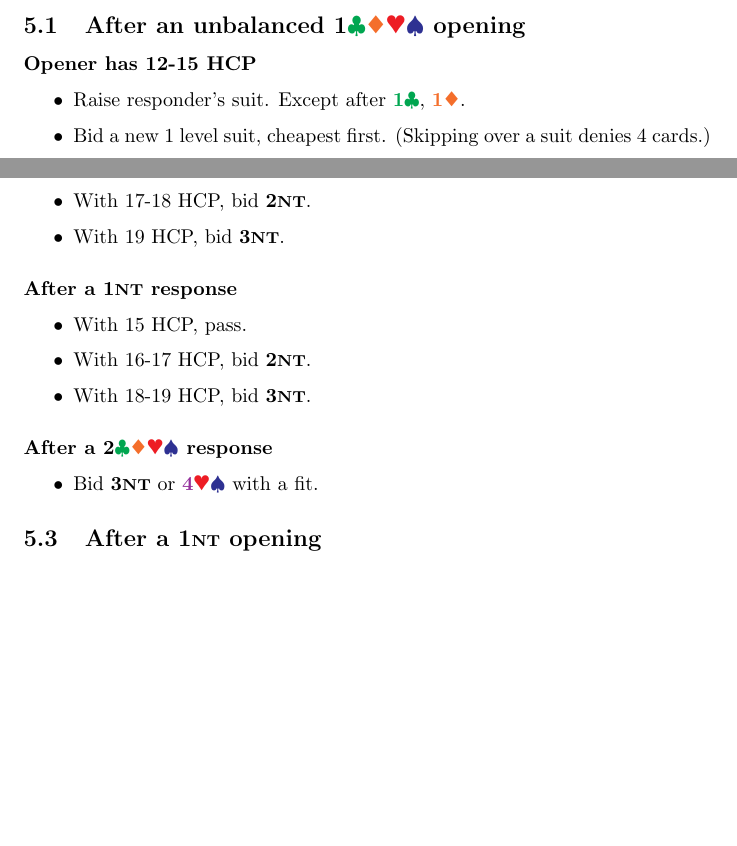
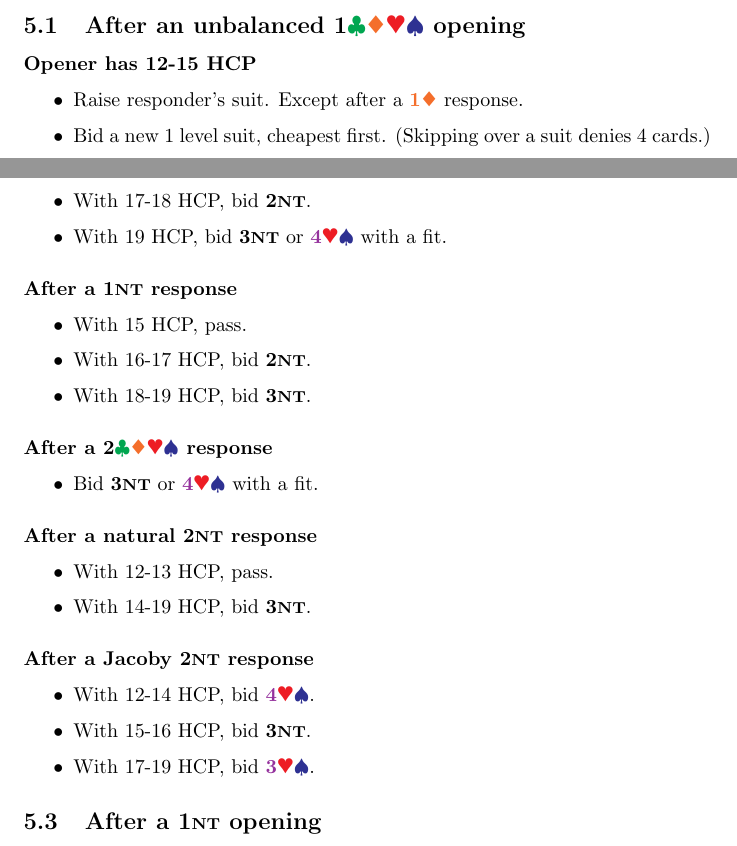
Before and after one commit to sams25/bridge, a LaTeX document (notes.tex): two parts of pages 6 and 7 of 9, joined at a grey line, cut so that both start at the same text, the shorter picture padded with empty space. Compiled offline with pdfLaTeX.

Commit message:
Am I done?

```diff
--- a/notes.tex
+++ b/notes.tex
@@ -313,7 +314,7 @@ When the responder bids clubs, the opener can always correct to diamonds if nece
 \paragraph{Opener has 12-15 HCP}
 
 \begin{itemize}
-\item Raise responder's suit. Except after \C{1}, \D{1}.
+\item Raise responder's suit. Except after a \D{1} response.
 \item Bid a new 1 level suit, cheapest first. (Skipping over a suit denies 4 cards.)
 \item Rebid \suits{2} with 5 in that suit.
 \end{itemize}
@@ -343,7 +344,7 @@ When the responder bids clubs, the opener can always correct to diamonds if nece
 \begin{itemize}
 \item With 15-16 HCP, bid \NT{1}.
 \item With 17-18 HCP, bid \NT{2}.
-\item With 19 HCP, bid \NT{3}.
+\item With 19 HCP, bid \NT{3} or \majors{4} with a fit.
 \end{itemize}
 
 \paragraph{After a \NT{1} response}
@@ -359,6 +360,23 @@ When the responder bids clubs, the opener can always correct to diamonds if nece
 \begin{itemize}
 \item Bid \NT{3} or \majors{4} with a fit.
 \end{itemize}
+
+\paragraph{After a natural \NT{2} response}
+
+\begin{itemize}
+\item With 12-13 HCP, pass.
+\item With 14-19 HCP, bid \NT{3}.
+\end{itemize}
+
+\paragraph{After a Jacoby \NT{2} response}
+
+%TODO Add in Splinter bids here?
+\begin{itemize}
+\item With 12-14 HCP, bid \majors{4}.
+\item With 15-16 HCP, bid \NT{3}.
+\item With 17-19 HCP, bid \majors{3}.
+\end{itemize}
+
 
 
 \subsection{After a \NT{1} opening}
```
Also changed, not shown: notes.pdf, notes.tex (7 more changed lines).
